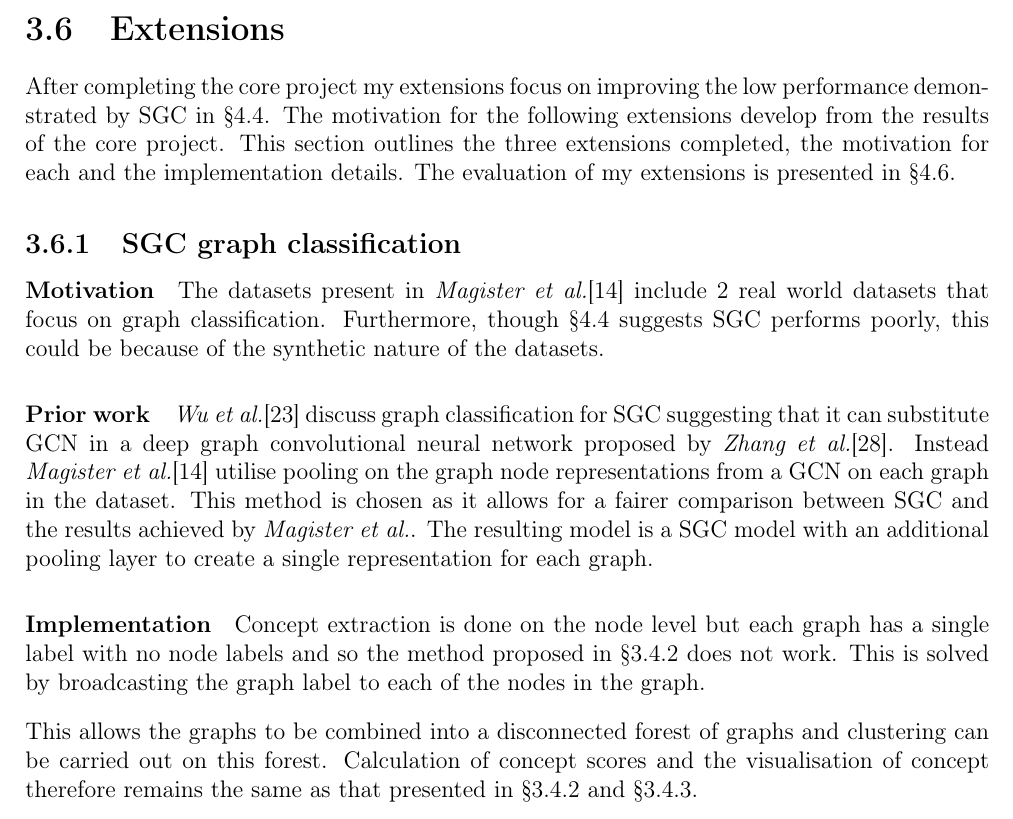
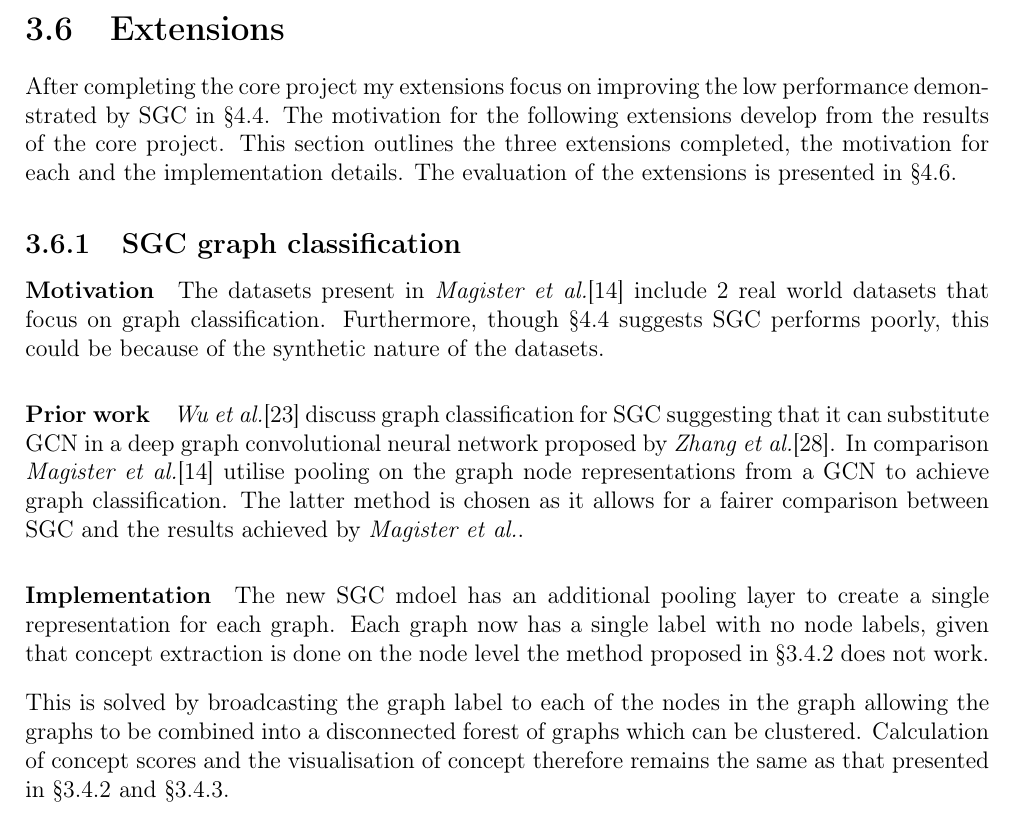
Before and after one commit to skyepurchase/Simplified_GNN_Concepts, a LaTeX thesis (diss/main.tex, which reads diss/chapters/implementation.tex): part of page 27 of 75, cut so that both start at the same text. Compiled offline with pdfLaTeX.

Commit message:
subsection 3.6.3 graphcls draft 3

```diff
--- a/diss/chapters/implementation.tex
+++ b/diss/chapters/implementation.tex
@@ -227,7 +227,7 @@ The hyperparameters used are available in \Aref{app:hyperparameters}.
 After completing the core project my extensions focus on improving the low performance demonstrated by SGC in \Sref{sec:comp-acc}.
 The motivation for the following extensions develop from the results of the core project.
 This section outlines the three extensions completed, the motivation for each and the implementation details.
-The evaluation of my extensions is presented in \Sref{sec:extension-eval}.
+The evaluation of the extensions is presented in \Sref{sec:extension-eval}.
 
 \subsection{SGC graph classification}
 \paragraph{Motivation}
@@ -237,16 +237,15 @@ Furthermore, though \Sref{sec:comp-acc} suggests SGC performs poorly, this could
 
 \paragraph{Prior work}
 \textit{Wu et al.}\cite{wu2019simplifying} discuss graph classification for SGC suggesting that it can substitute GCN in a deep graph convolutional neural network proposed by \textit{Zhang et al.}\cite{zhang2018end}.
-Instead \textit{Magister et al.}\cite{magister2021gcexplainer} utilise pooling on the graph node representations from a GCN on each graph in the dataset.
+In comparison \textit{Magister et al.}\cite{magister2021gcexplainer} utilise pooling on the graph node representations from a GCN to achieve graph classification.
 %The label of the entire graph can then be inferred from this single representation.
-This method is chosen as it allows for a fairer comparison between SGC and the results achieved by \textit{Magister et al.}.
-The resulting model is a SGC model with an additional pooling layer to create a single representation for each graph.
+The latter method is chosen as it allows for a fairer comparison between SGC and the results achieved by \textit{Magister et al.}.
 
 \paragraph{Implementation}
-Concept extraction is done on the node level but each graph has a single label with no node labels and so the method proposed in \Sref{sec:concept-eval} does not work.
-This is solved by broadcasting the graph label to each of the nodes in the graph.
+The new SGC mdoel has an additional pooling layer to create a single representation for each graph.
+Each graph now has a single label with no node labels, given that concept extraction is done on the node level the method proposed in \Sref{sec:concept-eval} does not work.
 
-This allows the graphs to be combined into a disconnected forest of graphs and clustering can be carried out on this forest.
+This is solved by broadcasting the graph label to each of the nodes in the graph allowing the graphs to be combined into a disconnected forest of graphs which can be clustered.
 Calculation of concept scores and the visualisation of concept therefore remains the same as that presented in \Sref{sec:concept-eval} and \Sref{sec:vis}.
 
 \subsection{SGC and GCN mixed model}
```
